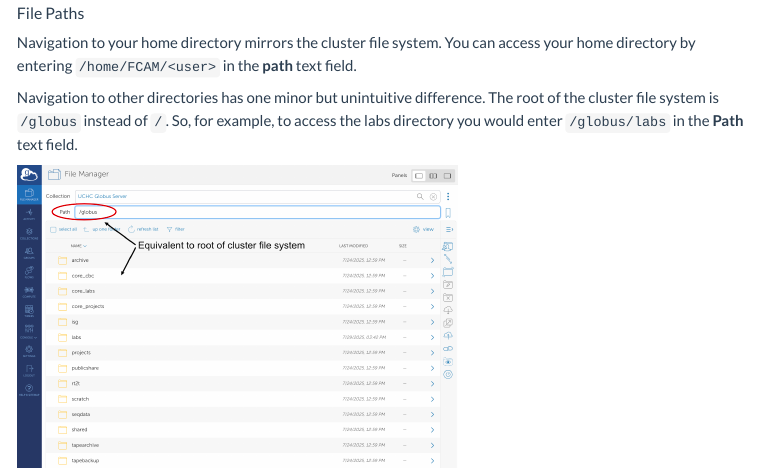
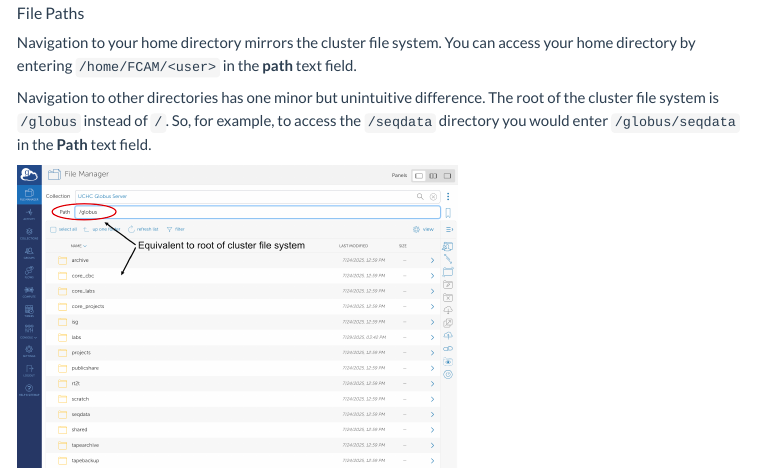
Before and after one commit to CBC-UCONN/hpc-docs, a Quarto document (transfer.qmd): the page in a window 1100 px wide, from 2030 px down. Rendered offline with R 4.5, knitr and Pandoc in place of Quarto, with nearby package versions; menus at the side of the page are left out.

Commit message:
Changed Globus root path example to /seqdata

```diff
--- a/transfer.qmd
+++ b/transfer.qmd
@@ -82,7 +82,7 @@ To access the UConn Health HPC file system, search for and select, the `UCHC Glo
 #### File Paths
 Navigation to your home directory mirrors the cluster file system. You can access your home directory by entering `/home/FCAM/<user>` in the **path** text field.
 
-Navigation to other directories has one minor but unintuitive difference. The root of the cluster file system is `/globus` instead of `/`. So, for example, to access the labs directory you would enter `/globus/labs` in the **Path** text field.
+Navigation to other directories has one minor but unintuitive difference. The root of the cluster file system is `/globus` instead of `/`. So, for example, to access the `/seqdata` directory you would enter `/globus/seqdata` in the **Path** text field.
 
 ![](img/globus-root.png){width=500}
 
```
